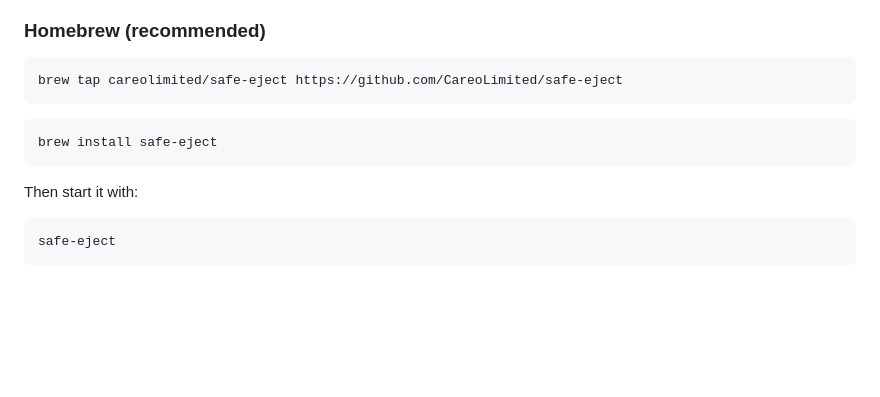
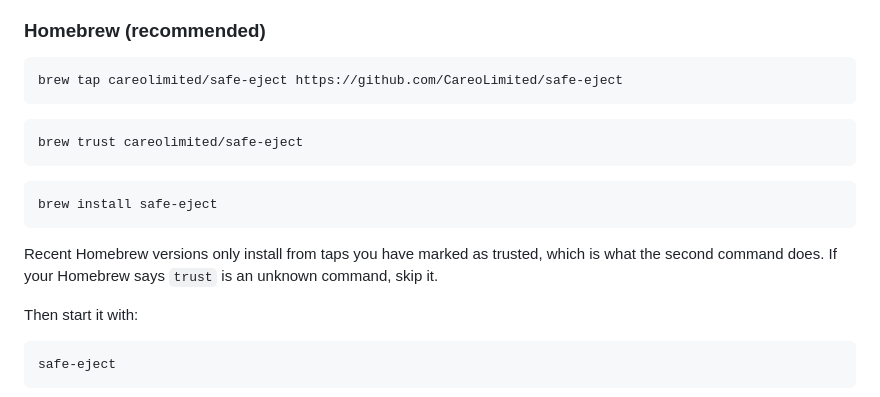
Before and after one commit to CareoLimited/safe-eject, a Markdown page: README.md, the part around the change. Drawn GitHub-style; blank space fills up the shorter version.

Commit message:
README: add the brew trust step that recent Homebrew requires

````diff
--- a/README.md
+++ b/README.md
@@ -66,8 +66,14 @@ brew tap careolimited/safe-eject https://github.com/CareoLimited/safe-eject
 ```
 
 ```bash
+brew trust careolimited/safe-eject
+```
+
+```bash
 brew install safe-eject
 ```
+
+Recent Homebrew versions only install from taps you have marked as trusted, which is what the second command does. If your Homebrew says `trust` is an unknown command, skip it.
 
 Then start it with:
 
````
